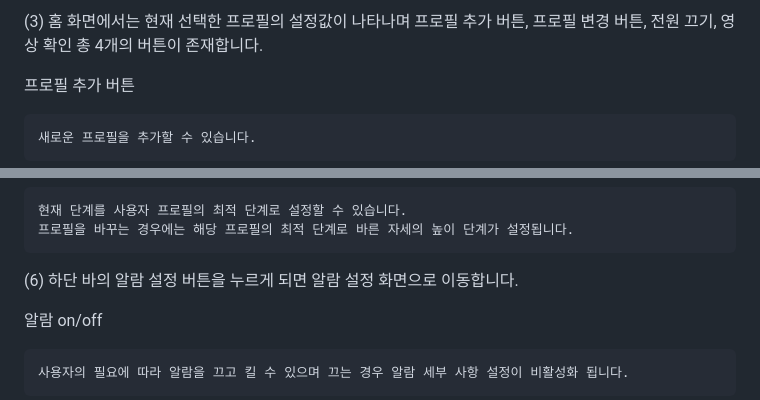
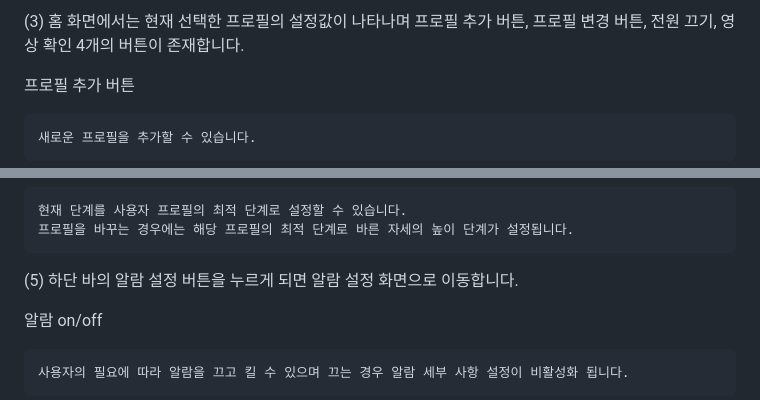
Before and after one commit to 2023-UOS-MIE-EMB/Project-Bareun-Ja-se, a Markdown page: README.md, 2 parts joined by grey strips. GitHub-like rendering.

```diff
--- a/README.md
+++ b/README.md
@@ -117,5 +119,5 @@ University of Seoul, Mechanical Information Engineering, Embeded System, team Ba
 
-(3) 홈 화면에서는 현재 선택한 프로필의 설정값이 나타나며 프로필 추가 버튼, 프로필 변경 버튼, 전원 끄기, 영상 확인 총 4개의 버튼이 존재합니다.
+(3) 홈 화면에서는 현재 선택한 프로필의 설정값이 나타나며 프로필 추가 버튼, 프로필 변경 버튼, 전원 끄기, 영상 확인 4개의 버튼이 존재합니다.
 
 프로필 추가 버튼
 
@@ -152,7 +153,7 @@ University of Seoul, Mechanical Information Engineering, Embeded System, team Ba
     현재 단계를 사용자 프로필의 최적 단계로 설정할 수 있습니다.
     프로필을 바꾸는 경우에는 해당 프로필의 최적 단계로 바른 자세의 높이 단계가 설정됩니다.
 
-(6) 하단 바의 알람 설정 버튼을 누르게 되면 알람 설정 화면으로 이동합니다.
+(5) 하단 바의 알람 설정 버튼을 누르게 되면 알람 설정 화면으로 이동합니다.
 
 알람 on/off
 
```
Also changed, not shown: other parts of README.md (+2 -1 lines).
